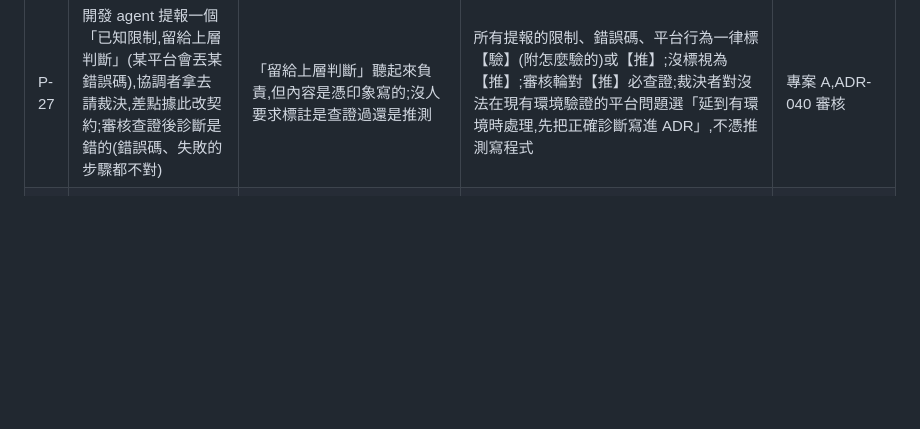
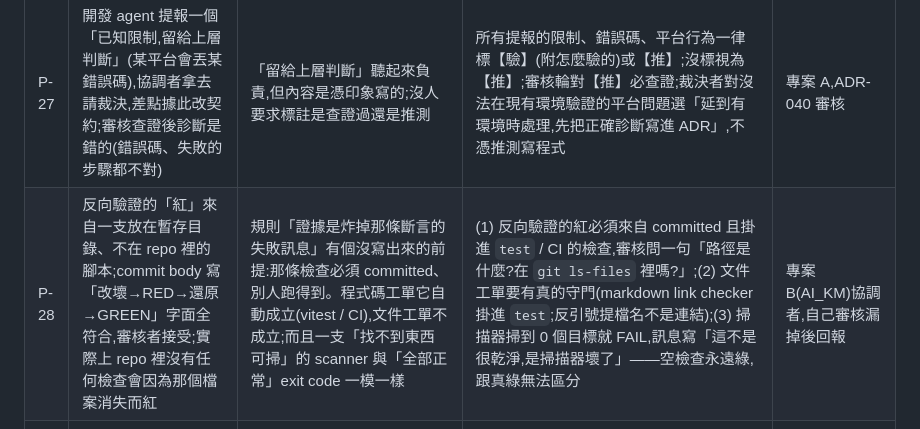
Before and after one commit to pollux0971/dev-loop-mcp, a Markdown page: PITFALLS.md, the part around the change. Rendered like a GitHub page; blank space fills up the shorter version.

Commit message:
template PITFALLS: P-28 reverse-verification red must come from a committed check; empty scanners fail

```diff
--- a/PITFALLS.md
+++ b/PITFALLS.md
@@ -36,6 +36,7 @@
 | P-25 | 「原子寫入」實作照契約三步做(tmp → fsync → rename),審核才發現失敗會留 `.tmp` 殘檔、rename 後沒 fsync 目錄(斷電可能丟掉整個 rename);而且「壞掉的輸入檔」的錯誤跟「業務失敗」的錯誤混在一起 | 契約只寫了成功路徑;寫入保證的**失敗路徑**與**目錄 fsync** 沒人寫,實作就不做 | 寫入保證的契約要寫四步:tmp → fsync(fd) → rename → fsync(dir),任一步失敗清 tmp 再丟原錯(目錄 fsync 只吞 EINVAL);讀壞檔要有自己的錯誤型別、不覆寫不刪、退出碼非 0;審核清單加「失敗路徑有沒有測試:mock rename 失敗、呼叫順序斷言」 | 專案 A,ADR-038 審核 |
 | P-26 | 新邏輯被放進另一個檔名,「刻意不併進嚴格級的那個檔」,於是只受標準級門檻 | FEATURE.md 的變異門檻寫的是**檔名**(`routing.ts` 嚴格 95%),worker 照字面理解;門檻的理由(「決定成本與離線行為」)沒被當成判準 | 門檻按**責任**訂不按檔名:FEATURE.md 寫「所有做 X 決定的程式碼」並列例子;審核清單加「新檔案做的是不是嚴格級的事」;把邏輯搬出嚴格檔要在 REVIEW.md 說理由;**開工單的人不預先指定門檻規避策略**(協調者自己在工單寫了「建議另開檔案避開嚴格門檻」,等於把錯誤前提餵給 agent),門檻由責任決定、審核輪驗 | 專案 A,03/phase-4 測試輪 |
 | P-27 | 開發 agent 提報一個「已知限制,留給上層判斷」(某平台會丟某錯誤碼),協調者拿去請裁決,差點據此改契約;審核查證後診斷是錯的(錯誤碼、失敗的步驟都不對) | 「留給上層判斷」聽起來負責,但內容是憑印象寫的;沒人要求標註是查證過還是推測 | 所有提報的限制、錯誤碼、平台行為一律標【驗】(附怎麼驗的)或【推】;沒標視為【推】;審核輪對【推】必查證;裁決者對沒法在現有環境驗證的平台問題選「延到有環境時處理,先把正確診斷寫進 ADR」,不憑推測寫程式 | 專案 A,ADR-040 審核 |
+| P-28 | 反向驗證的「紅」來自一支放在暫存目錄、不在 repo 裡的腳本;commit body 寫「改壞→RED→還原→GREEN」字面全符合,審核者接受;實際上 repo 裡沒有任何檢查會因為那個檔案消失而紅 | 規則「證據是炸掉那條斷言的失敗訊息」有個沒寫出來的前提:那條檢查必須 committed、別人跑得到。程式碼工單它自動成立(vitest / CI),文件工單不成立;而且一支「找不到東西可掃」的 scanner 與「全部正常」exit code 一模一樣 | (1) 反向驗證的紅必須來自 committed 且掛進 `test` / CI 的檢查,審核問一句「路徑是什麼?在 `git ls-files` 裡嗎?」;(2) 文件工單要有真的守門(markdown link checker 掛進 `test`;反引號提檔名不是連結);(3) 掃描器掃到 0 個目標就 FAIL,訊息寫「這不是很乾淨,是掃描器壞了」——空檢查永遠綠,跟真綠無法區分 | 專案 B(AI_KM)協調者,自己審核漏掉後回報 |
 | P-12 | 一個 session 遵守著一份「磁碟上、分支上都不存在」的 `CLAUDE.md` / 規則檔;它的 subagent 把那份規則當既成事實推理 | harness 在 session 啟動時從**工作樹**讀 `CLAUDE.md` 與 `.claude/rules/*`,不是從分支讀。共用 checkout 被另一個 session 暫時切到別的分支,這個 session 剛好在那一刻啟動;之後切回去,**已載入的 context 不會回退** | 1. 一個 session 一個 worktree,不共用 checkout(唯一的結構性解);共用的根 checkout 永遠停在 main,任何人不在上面 `git checkout` 別的分支。2. 非得共用時,切分支前先讓對方 session 結束。3. session 自保:一份會改變整個工作方式的規則檔,先 `git show <自己的分支>:CLAUDE.md` 驗證它在自己的分支上存在,再相信 system prompt 的呈現 | 專案 B 協調者(ai-km-32) |
 | P-13 | `@manual` 場景人親手確認了,功能還是壞的 | 人看到的畫面走的是**退化路徑**(fallback 佔位值、兩邊都退化成同一預設值所以相等),確認本身是真的,被確認的東西是假的 | 測試與 harness 記錄「每個測試 / 每次執行走了哪條分支」(退化見證器);`@manual` 確認前先看見證器報告,退化路徑上的綠燈與確認都不算 | 專案 C(nightmare-assault),一天抓到七個 |
 
```
